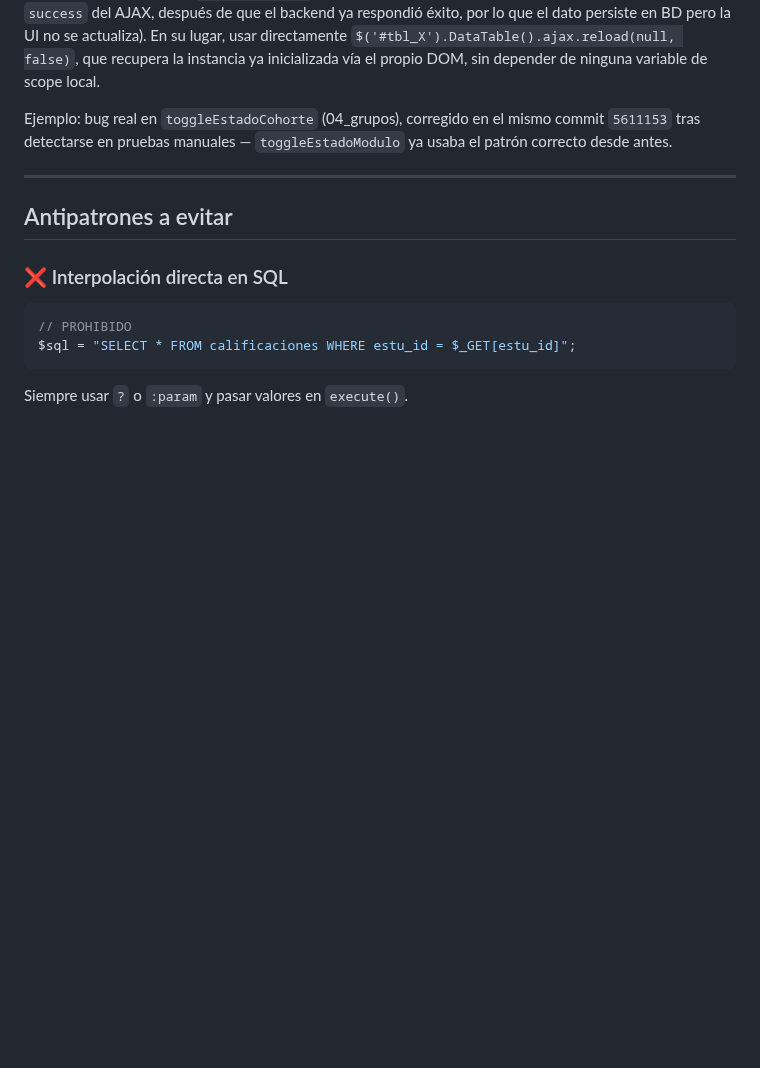
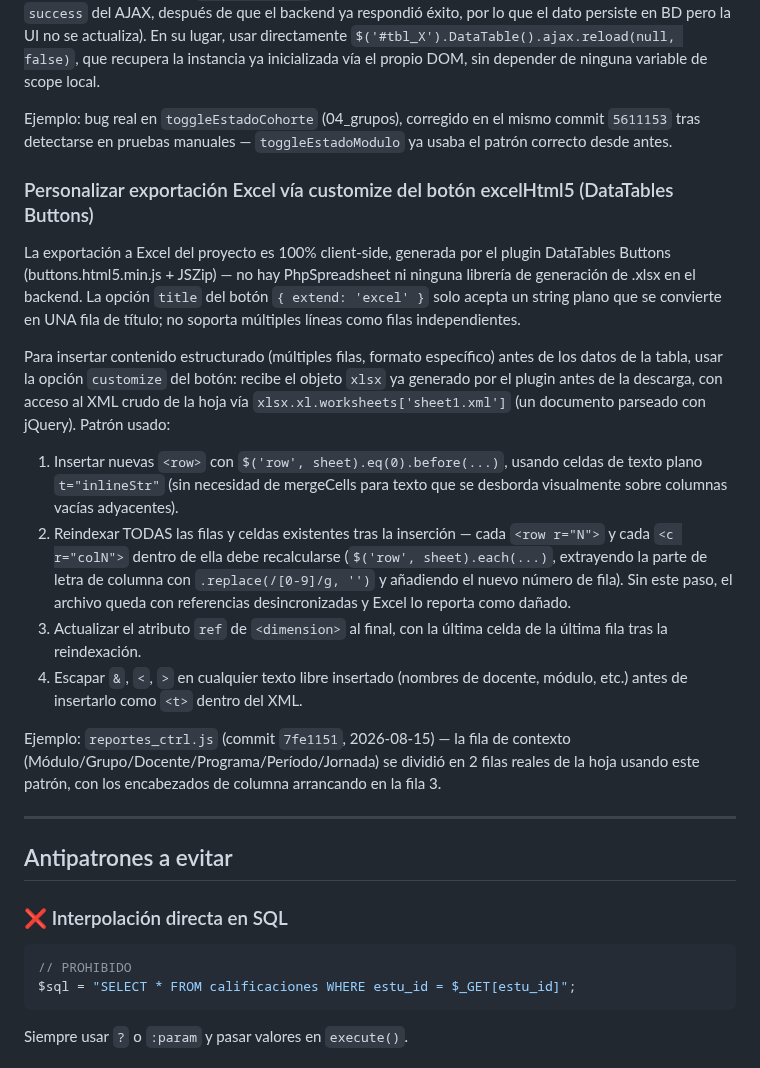
Before and after one commit to solartejoseluis/app_academica_emdb, a Markdown page: CLAUDE.md, the part around the change. Rendered like a GitHub page; blank space fills up the shorter version.

```diff
--- a/CLAUDE.md
+++ b/CLAUDE.md
@@ -486,6 +486,19 @@ Las funciones que se invocan vía `onclick` inline desde HTML generado por DataT
 
 Ejemplo: bug real en `toggleEstadoCohorte` (04_grupos), corregido en el mismo commit `5611153` tras detectarse en pruebas manuales — `toggleEstadoModulo` ya usaba el patrón correcto desde antes.
 
+### Personalizar exportación Excel vía customize del botón excelHtml5 (DataTables Buttons)
+
+La exportación a Excel del proyecto es 100% client-side, generada por el plugin DataTables Buttons (buttons.html5.min.js + JSZip) — no hay PhpSpreadsheet ni ninguna librería de generación de .xlsx en el backend. La opción `title` del botón `{ extend: 'excel' }` solo acepta un string plano que se convierte en UNA fila de título; no soporta múltiples líneas como filas independientes.
+
+Para insertar contenido estructurado (múltiples filas, formato específico) antes de los datos de la tabla, usar la opción `customize` del botón: recibe el objeto `xlsx` ya generado por el plugin antes de la descarga, con acceso al XML crudo de la hoja vía `xlsx.xl.worksheets['sheet1.xml']` (un documento parseado con jQuery). Patrón usado:
+
+1. Insertar nuevas `<row>` con `$('row', sheet).eq(0).before(...)`, usando celdas de texto plano `t="inlineStr"` (sin necesidad de mergeCells para texto que se desborda visualmente sobre columnas vacías adyacentes).
+2. Reindexar TODAS las filas y celdas existentes tras la inserción — cada `<row r="N">` y cada `<c r="colN">` dentro de ella debe recalcularse (`$('row', sheet).each(...)`, extrayendo la parte de letra de columna con `.replace(/[0-9]/g, '')` y añadiendo el nuevo número de fila). Sin este paso, el archivo queda con referencias desincronizadas y Excel lo reporta como dañado.
+3. Actualizar el atributo `ref` de `<dimension>` al final, con la última celda de la última fila tras la reindexación.
+4. Escapar `&`, `<`, `>` en cualquier texto libre insertado (nombres de docente, módulo, etc.) antes de insertarlo como `<t>` dentro del XML.
+
+Ejemplo: `reportes_ctrl.js` (commit `7fe1151`, 2026-08-15) — la fila de contexto (Módulo/Grupo/Docente/Programa/Período/Jornada) se dividió en 2 filas reales de la hoja usando este patrón, con los encabezados de columna arrancando en la fila 3.
+
 ---
 
 ## Antipatrones a evitar
```
Also changed, not shown: CHANGELOG.md (+28 -0 lines), PROJECT_CONTEXT.md (+2 -1 lines).
